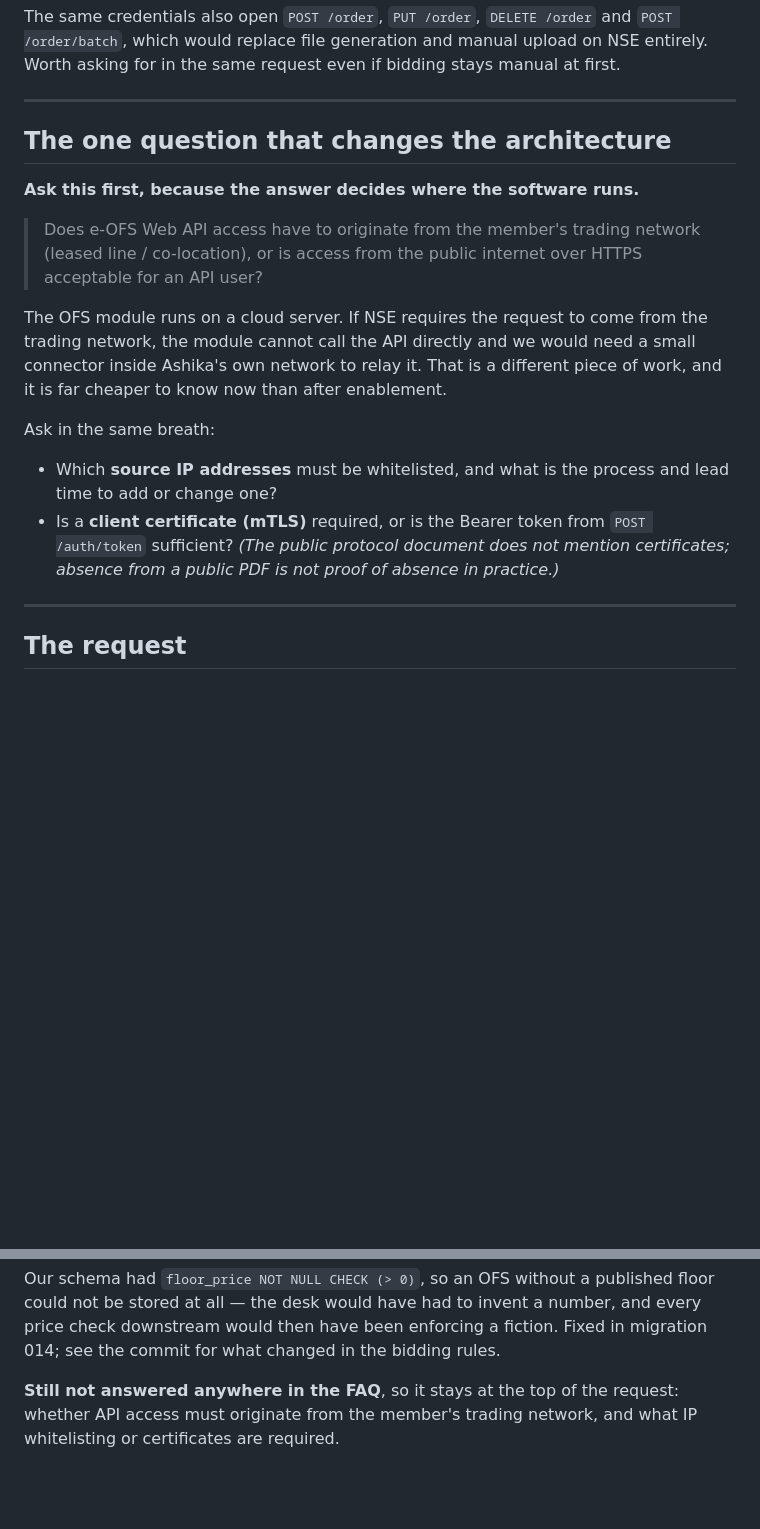
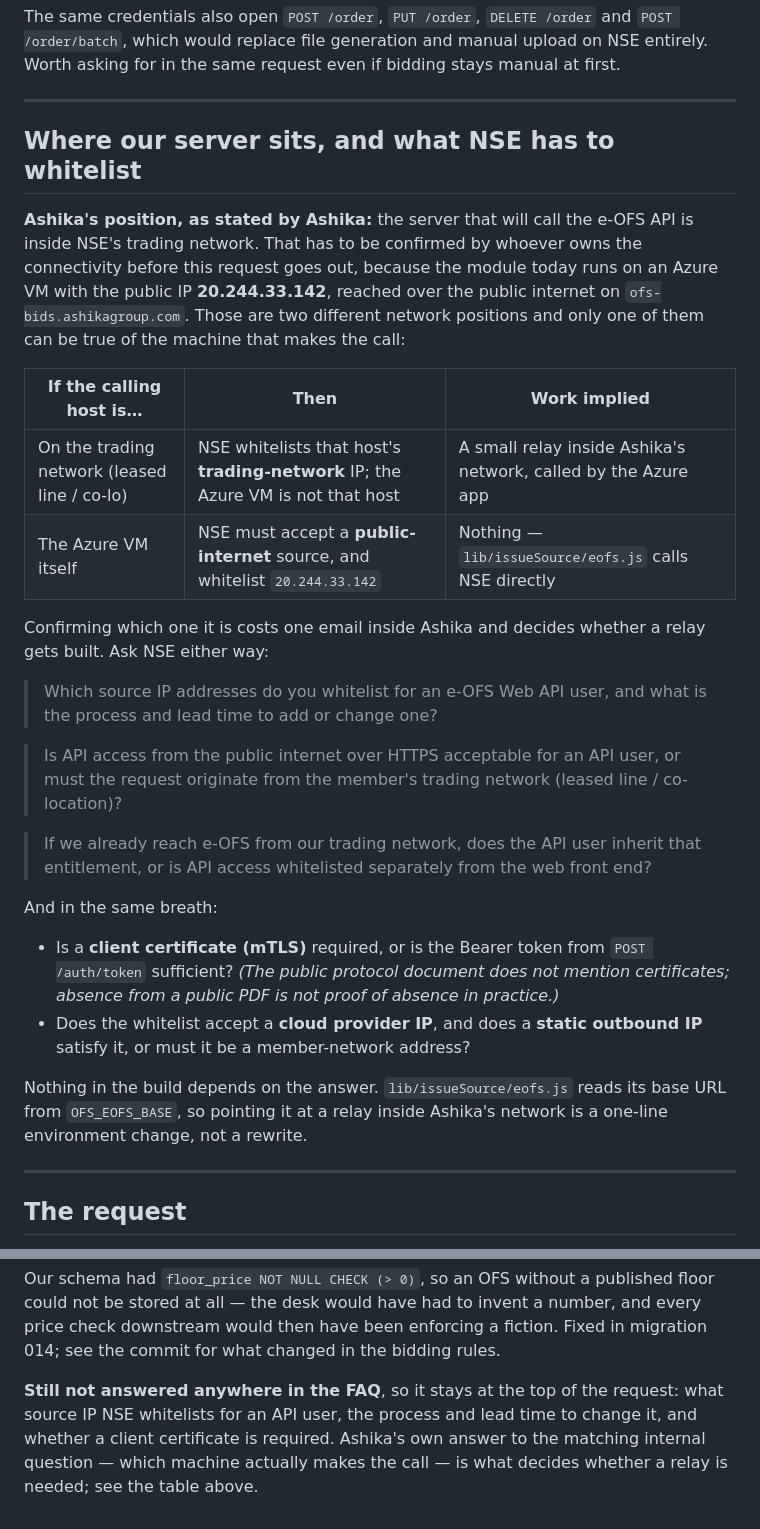
Before and after one commit to sachienbansode/ashika-ofs, a Markdown page: docs/NSE_API_REQUEST.md, 2 parts joined by grey strips. GitHub-like rendering; blank space fills up the shorter version.

Commit message:
docs: the NSE question is whitelisting, not architecture
Ashika says the server that will call e-OFS sits inside NSE's trading
network. The module today runs on the Azure VM 20.244.33.142 and reaches
the internet directly, so both cannot describe the same calling host.

Rather than pick one, the request now states our position, sets the two
cases side by side with the work each implies, and asks NSE the narrower
questions that matter under either: which source IP is whitelisted, the
process and lead time to change it, whether a public-cloud address is
acceptable at all, and whether an API user inherits an existing e-OFS
entitlement or is whitelisted separately.

Nothing in the build turns on the answer - eofs.js takes its base URL
from OFS_EOFS_BASE, so a relay inside Ashika's network is an env change.

OPEN_DECISIONS row H said whitelisting "only matters in Phase 3". That
stopped being true when activeSecurities became the Phase 1 auto-fetch.

Co-Authored-By: Claude Opus 5 <noreply@anthropic.com>
Claude-Session: https://claude.ai/code/session_013YJWXweKvLzmHkwbJwkHbA

```diff
--- a/docs/NSE_API_REQUEST.md
+++ b/docs/NSE_API_REQUEST.md
@@ -26,26 +26,44 @@ entirely. Worth asking for in the same request even if bidding stays manual at f
 
 ---
 
-## The one question that changes the architecture
+## Where our server sits, and what NSE has to whitelist
 
-**Ask this first, because the answer decides where the software runs.**
+**Ashika's position, as stated by Ashika:** the server that will call the e-OFS API
+is inside NSE's trading network. That has to be confirmed by whoever owns the
+connectivity before this request goes out, because the module today runs on an Azure
+VM with the public IP **20.244.33.142**, reached over the public internet on
+`ofs-bids.ashikagroup.com`. Those are two different network positions and only one of
+them can be true of the machine that makes the call:
 
-> Does e-OFS Web API access have to originate from the member's trading network
-> (leased line / co-location), or is access from the public internet over HTTPS
-> acceptable for an API user?
+| If the calling host is… | Then | Work implied |
+|---|---|---|
+| On the trading network (leased line / co-lo) | NSE whitelists that host's **trading-network** IP; the Azure VM is not that host | A small relay inside Ashika's network, called by the Azure app |
+| The Azure VM itself | NSE must accept a **public-internet** source, and whitelist `20.244.33.142` | Nothing — `lib/issueSource/eofs.js` calls NSE directly |
 
-The OFS module runs on a cloud server. If NSE requires the request to come from the
-trading network, the module cannot call the API directly and we would need a small
-connector inside Ashika's own network to relay it. That is a different piece of work,
-and it is far cheaper to know now than after enablement.
+Confirming which one it is costs one email inside Ashika and decides whether a relay
+gets built. Ask NSE either way:
 
-Ask in the same breath:
+> Which source IP addresses do you whitelist for an e-OFS Web API user, and what is
+> the process and lead time to add or change one?
 
-- Which **source IP addresses** must be whitelisted, and what is the process and lead
-  time to add or change one?
+> Is API access from the public internet over HTTPS acceptable for an API user, or
+> must the request originate from the member's trading network (leased line /
+> co-location)?
+
+> If we already reach e-OFS from our trading network, does the API user inherit that
+> entitlement, or is API access whitelisted separately from the web front end?
+
+And in the same breath:
+
 - Is a **client certificate (mTLS)** required, or is the Bearer token from
   `POST /auth/token` sufficient? *(The public protocol document does not mention
   certificates; absence from a public PDF is not proof of absence in practice.)*
+- Does the whitelist accept a **cloud provider IP**, and does a **static outbound
+  IP** satisfy it, or must it be a member-network address?
+
+Nothing in the build depends on the answer. `lib/issueSource/eofs.js` reads its base
+URL from `OFS_EOFS_BASE`, so pointing it at a relay inside Ashika's network is a
+one-line environment change, not a rewrite.
 
 ---
 
@@ -174,5 +192,7 @@ every price check downstream would then have been enforcing a fiction. Fixed in
 migration 014; see the commit for what changed in the bidding rules.
 
 **Still not answered anywhere in the FAQ**, so it stays at the top of the request:
-whether API access must originate from the member's trading network, and what
-IP whitelisting or certificates are required.
+what source IP NSE whitelists for an API user, the process and lead time to change
+it, and whether a client certificate is required. Ashika's own answer to the matching
+internal question — which machine actually makes the call — is what decides whether a
+relay is needed; see the table above.
```
Also changed, not shown: docs/OPEN_DECISIONS.md (+1 -1 lines).
